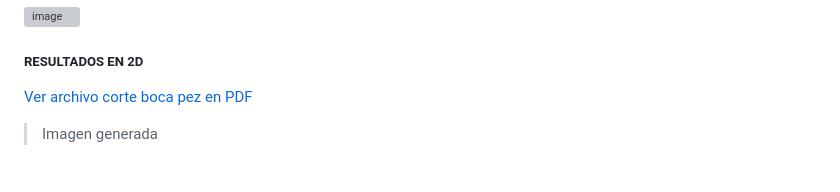
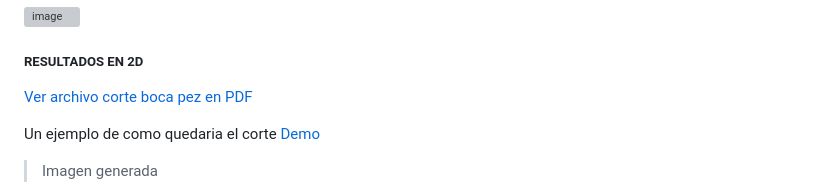
Before and after one commit to salinashf/corte-sagital-circular, a Markdown page: README.md, the part around the change. Rendered like a GitHub page; blank space fills up the shorter version; grey boxes are pictures that could not be loaded.

Commit message:
se sube documentacion

```diff
--- a/README.md
+++ b/README.md
@@ -79,6 +79,8 @@ Este comando permitir visualizar en 3 dimensiones `3d` el cómo se ve el corte
 
 [Ver archivo corte boca pez en PDF](screenshot/plantilla_corte_boca_pez.pdf)
 
+Un ejemplo de como quedaria el corte [Demo](https://salinashf.github.io/corte-sagital-circular/)
+
 > Imagen generada
 
 ![plantilla corte boca pez](screenshot/plantilla_corte_boca_pez.png)
```
